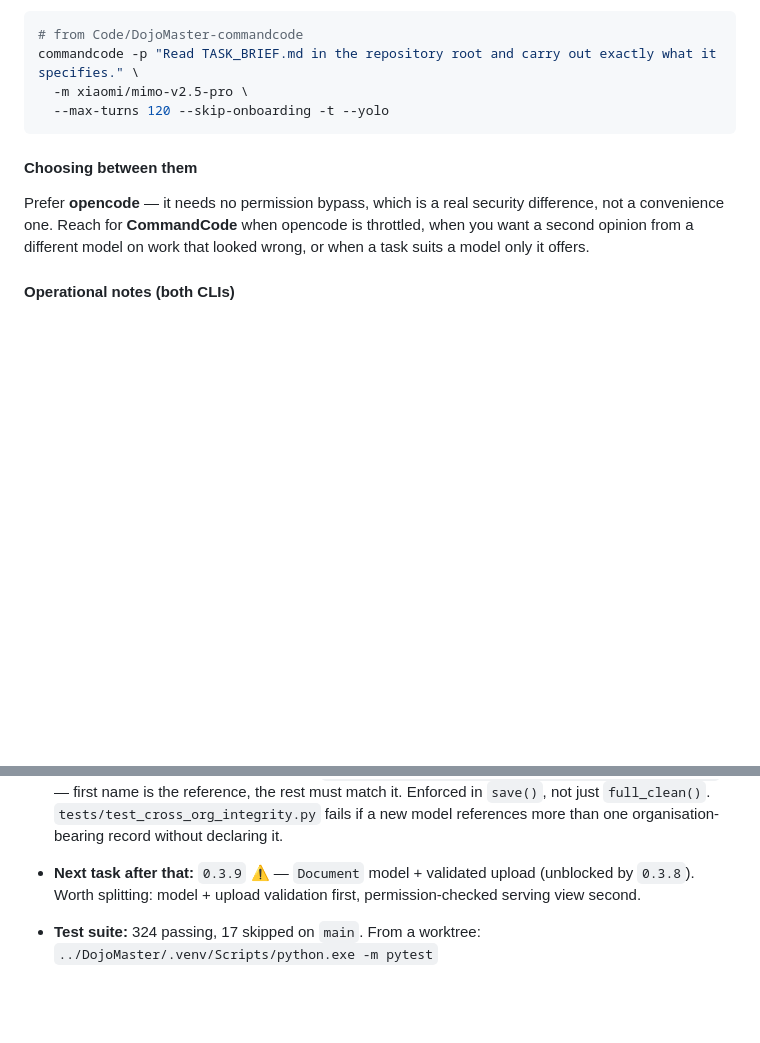
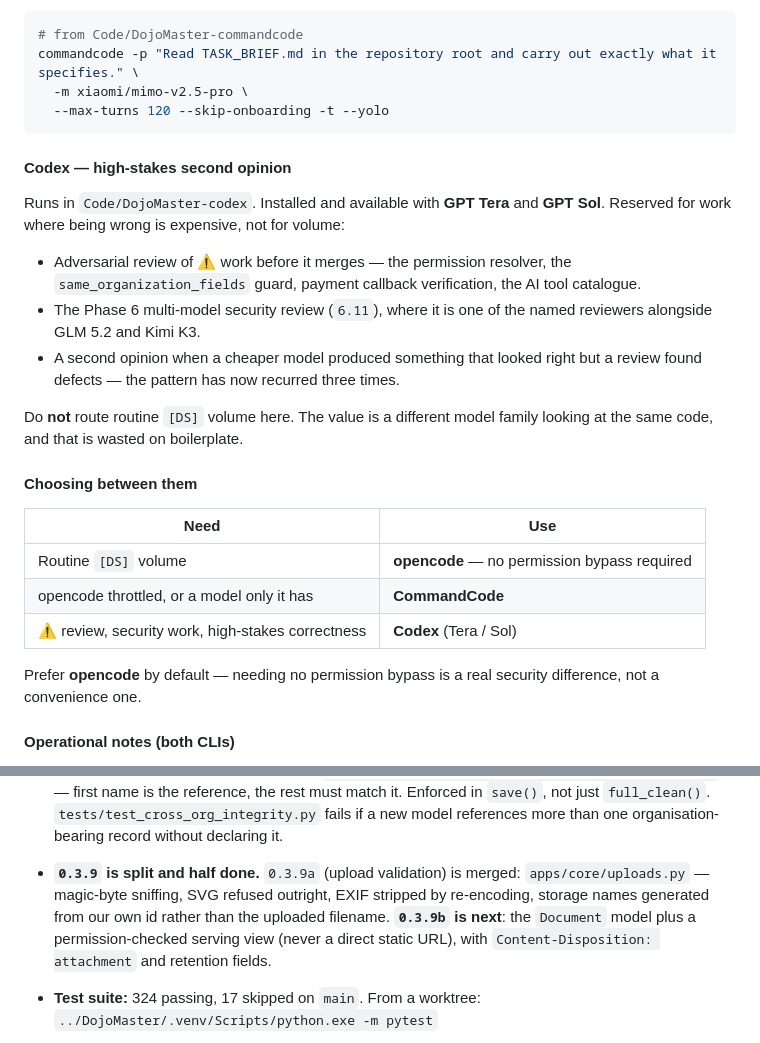
Before and after one commit to sarel-myburgh/BokyDojo, a Markdown page: TODO.md, 2 parts joined by grey strips. Drawn GitHub-style; blank space fills up the shorter version.

Commit message:
Add Codex as the high-stakes reviewer; record 0.3.9 split

````diff
--- a/TODO.md
+++ b/TODO.md
@@ -111,12 +111,32 @@ commandcode -p "Read TASK_BRIEF.md in the repository root and carry out exactly
   --max-turns 120 --skip-onboarding -t --yolo
 ```
 
+#### Codex — high-stakes second opinion
+
+Runs in `Code/DojoMaster-codex`. Installed and available with **GPT Tera** and
+**GPT Sol**. Reserved for work where being wrong is expensive, not for volume:
+
+- Adversarial review of ⚠ work before it merges — the permission resolver, the
+  `same_organization_fields` guard, payment callback verification, the AI tool
+  catalogue.
+- The Phase 6 multi-model security review (`6.11`), where it is one of the
+  named reviewers alongside GLM 5.2 and Kimi K3.
+- A second opinion when a cheaper model produced something that looked right
+  but a review found defects — the pattern has now recurred three times.
+
+Do **not** route routine `[DS]` volume here. The value is a different model
+family looking at the same code, and that is wasted on boilerplate.
+
 #### Choosing between them
 
-Prefer **opencode** — it needs no permission bypass, which is a real security
-difference, not a convenience one. Reach for **CommandCode** when opencode is
-throttled, when you want a second opinion from a different model on work that
-looked wrong, or when a task suits a model only it offers.
+| Need | Use |
+|---|---|
+| Routine `[DS]` volume | **opencode** — no permission bypass required |
+| opencode throttled, or a model only it has | **CommandCode** |
+| ⚠ review, security work, high-stakes correctness | **Codex** (Tera / Sol) |
+
+Prefer **opencode** by default — needing no permission bypass is a real security
+difference, not a convenience one.
 
 #### Operational notes (both CLIs)
 
@@ -223,9 +243,12 @@ OUTPUT
   `full_clean()`. `tests/test_cross_org_integrity.py` fails if a new model
   references more than one organisation-bearing record without declaring it.
 
-- **Next task after that:** `0.3.9` ⚠ — `Document` model + validated upload
-  (unblocked by `0.3.8`). Worth splitting: model + upload validation first,
-  permission-checked serving view second.
+- **`0.3.9` is split and half done.** `0.3.9a` (upload validation) is merged:
+  `apps/core/uploads.py` — magic-byte sniffing, SVG refused outright, EXIF
+  stripped by re-encoding, storage names generated from our own id rather than
+  the uploaded filename. **`0.3.9b` is next**: the `Document` model plus a
+  permission-checked serving view (never a direct static URL), with
+  `Content-Disposition: attachment` and retention fields.
 - **Test suite:** 324 passing, 17 skipped on `main`. From a worktree:
   `../DojoMaster/.venv/Scripts/python.exe -m pytest`
 - **Remaining in Phase 0:** `0.3.9` ⚠, `0.6.2` ⚠, `0.6.3`, `0.6.4`, `0.6.6` ⚠,
````
